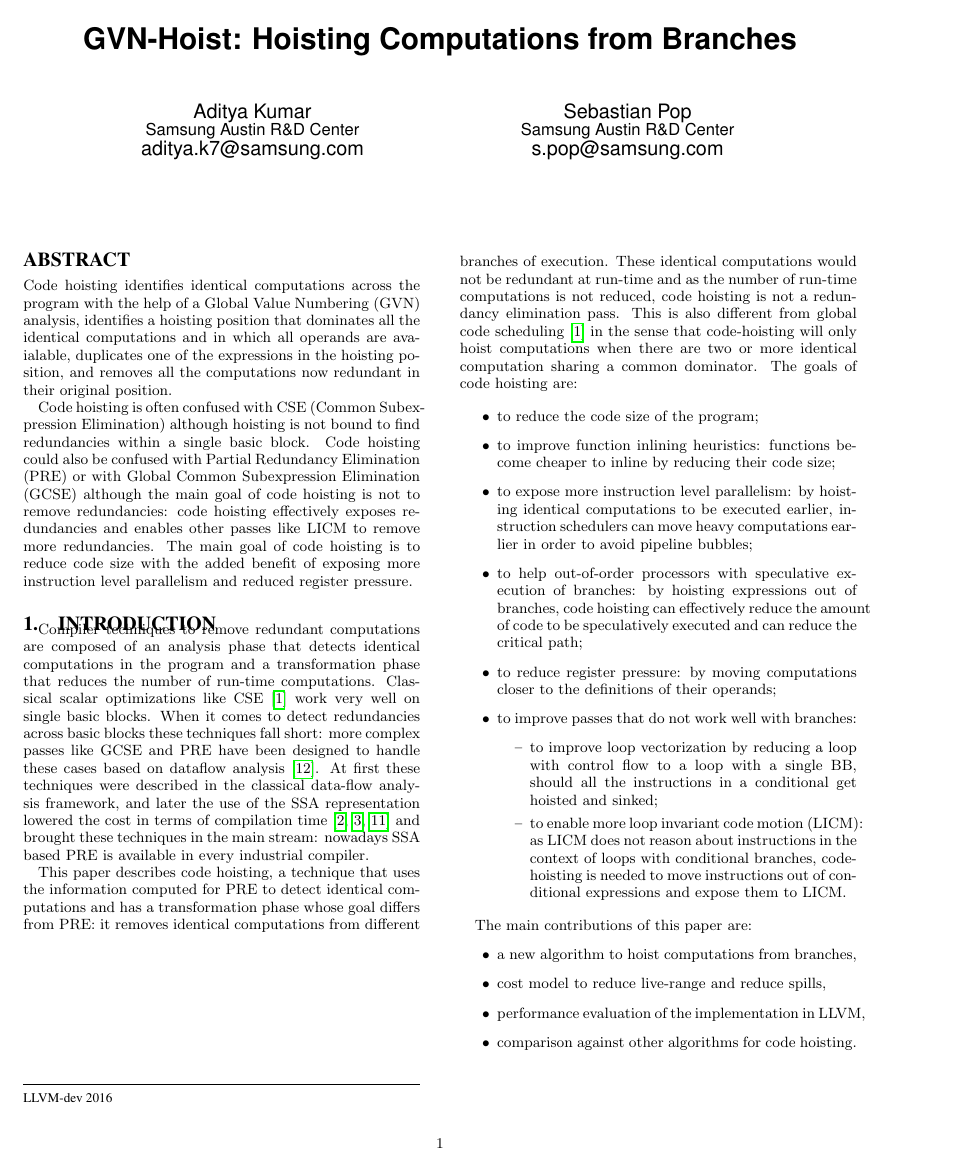
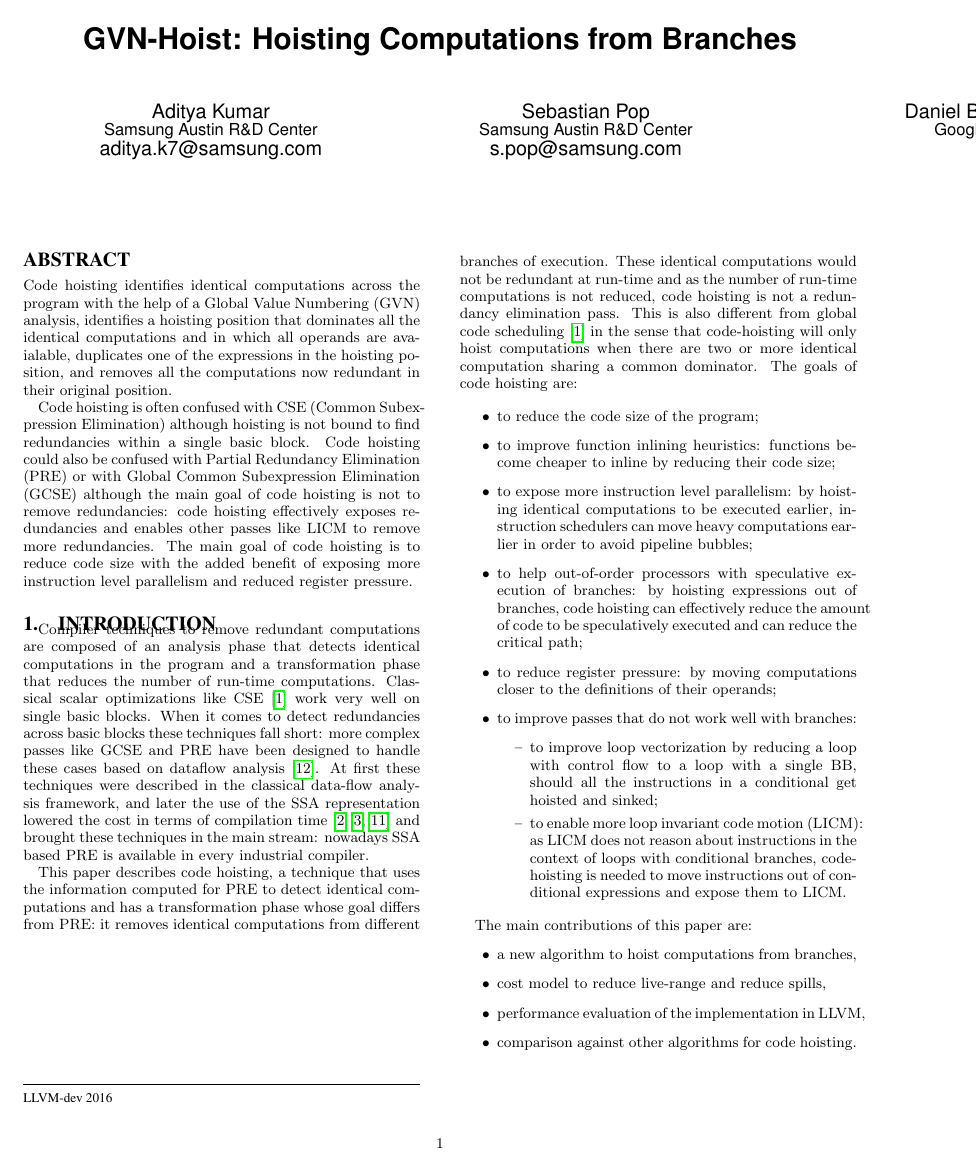
Before and after one commit to reSHARMA/gvn-hoist, a LaTeX paper (hoist.tex): page 1 of 7. Compiled offline with pdfLaTeX.

Commit message:
adding author

```diff
--- a/hoist.tex
+++ b/hoist.tex
@@ -46,6 +46,10 @@ Aditya Kumar\\
 Sebastian Pop\\
        \affaddr{Samsung Austin R\&D Center}\\
        \email{s.pop@samsung.com}
+\alignauthor
+Daniel Berlin\\
+       \affaddr{Google}\\
+       \email{}
 }
 
 \maketitle
```
